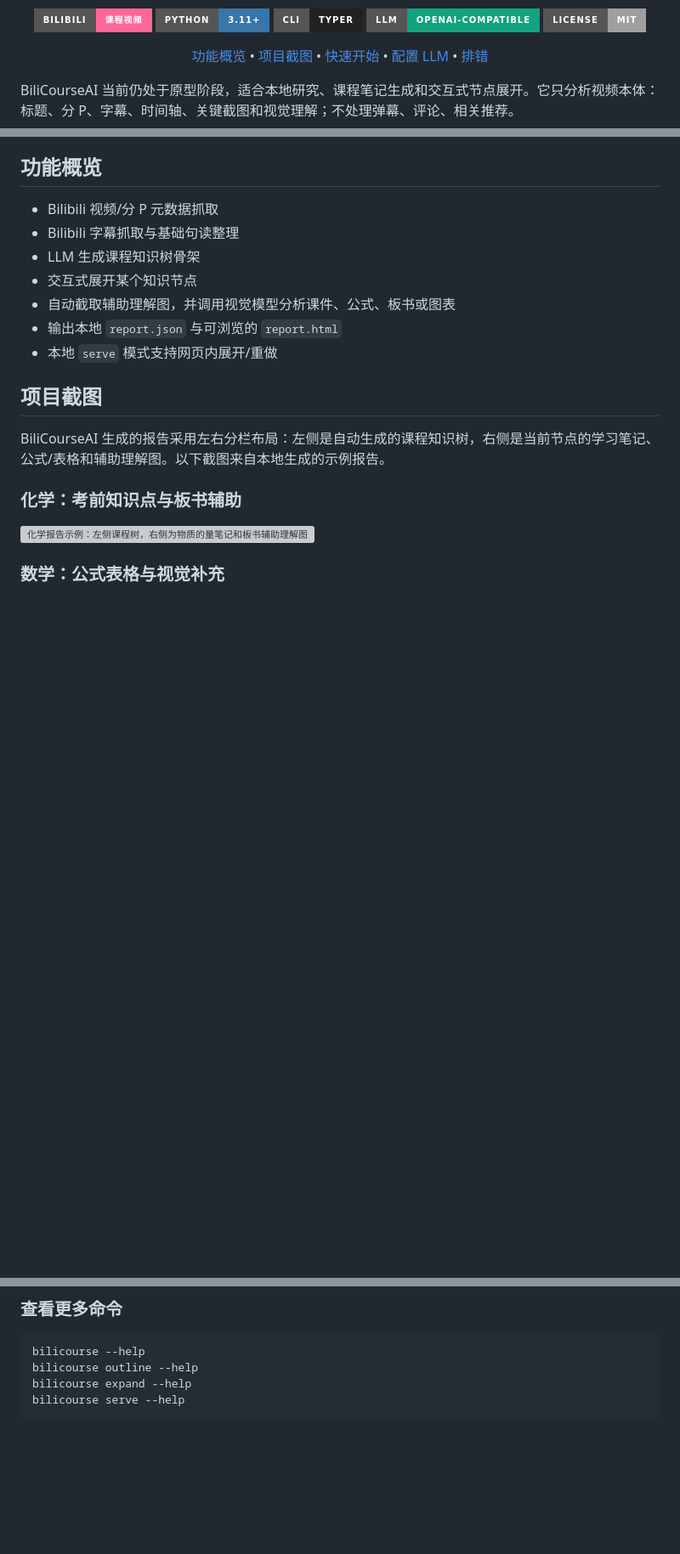
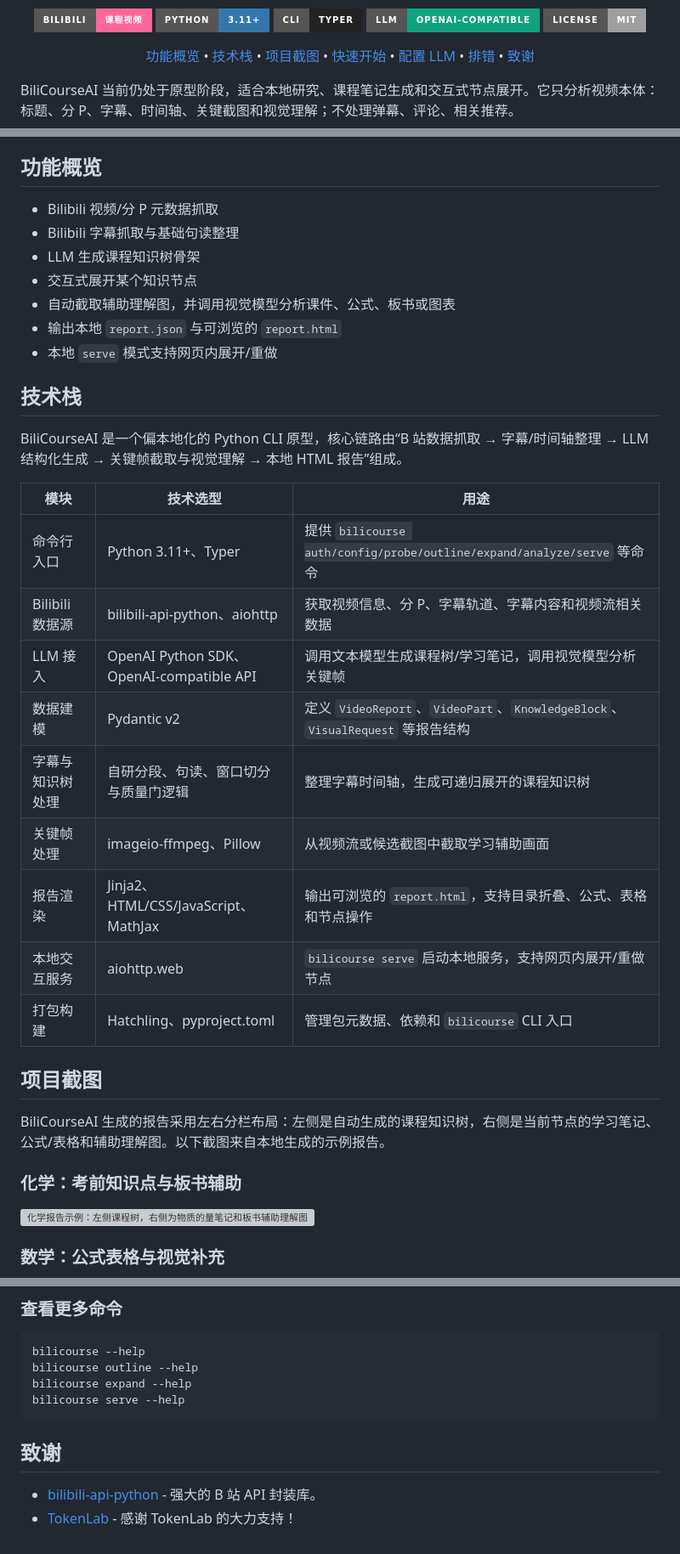
Before and after one commit to wangcy7889/BiliCourseAI, a Markdown page: README.md, 3 parts joined by grey strips. Shown at 85% size. Drawn GitHub-style; badges without logos; blank space fills up the shorter version; grey boxes are pictures that could not be loaded.

````diff
--- a/README.md
+++ b/README.md
@@ -13,7 +13,7 @@
 ![LLM](https://img.shields.io/badge/LLM-OpenAI--compatible-10A37F?style=for-the-badge&logo=openai&logoColor=white)
 ![License](https://img.shields.io/badge/License-MIT-lightgrey?style=for-the-badge)
 
-[功能概览](#功能概览) • [项目截图](#项目截图) • [快速开始](#从零生成一个报告) • [配置 LLM](#配置-llm) • [排错](#排错)
+[功能概览](#功能概览) • [技术栈](#技术栈) • [项目截图](#项目截图) • [快速开始](#从零生成一个报告) • [配置 LLM](#配置-llm) • [排错](#排错) • [致谢](#致谢)
 
 </div>
 
@@ -28,6 +28,22 @@ BiliCourseAI 当前仍处于原型阶段，适合本地研究、课程笔记生
 - 自动截取辅助理解图，并调用视觉模型分析课件、公式、板书或图表
 - 输出本地 `report.json` 与可浏览的 `report.html`
 - 本地 `serve` 模式支持网页内展开/重做
+
+## 技术栈
+
+BiliCourseAI 是一个偏本地化的 Python CLI 原型，核心链路由“B 站数据抓取 → 字幕/时间轴整理 → LLM 结构化生成 → 关键帧截取与视觉理解 → 本地 HTML 报告”组成。
+
+| 模块 | 技术选型 | 用途 |
+| --- | --- | --- |
+| 命令行入口 | Python 3.11+、Typer | 提供 `bilicourse auth/config/probe/outline/expand/analyze/serve` 等命令 |
+| Bilibili 数据源 | bilibili-api-python、aiohttp | 获取视频信息、分 P、字幕轨道、字幕内容和视频流相关数据 |
+| LLM 接入 | OpenAI Python SDK、OpenAI-compatible API | 调用文本模型生成课程树/学习笔记，调用视觉模型分析关键帧 |
+| 数据建模 | Pydantic v2 | 定义 `VideoReport`、`VideoPart`、`KnowledgeBlock`、`VisualRequest` 等报告结构 |
+| 字幕与知识树处理 | 自研分段、句读、窗口切分与质量门逻辑 | 整理字幕时间轴，生成可递归展开的课程知识树 |
+| 关键帧处理 | imageio-ffmpeg、Pillow | 从视频流或候选截图中截取学习辅助画面 |
+| 报告渲染 | Jinja2、HTML/CSS/JavaScript、MathJax | 输出可浏览的 `report.html`，支持目录折叠、公式、表格和节点操作 |
+| 本地交互服务 | aiohttp.web | `bilicourse serve` 启动本地服务，支持网页内展开/重做节点 |
+| 打包构建 | Hatchling、pyproject.toml | 管理包元数据、依赖和 `bilicourse` CLI 入口 |
 
 ## 项目截图
 
@@ -444,3 +460,8 @@ bilicourse outline --help
 bilicourse expand --help
 bilicourse serve --help
 ```
+
+## 致谢
+
+- [bilibili-api-python](https://github.com/Nemo2011/bilibili-api) - 强大的 B 站 API 封装库。
+- [TokenLab](https://tokenlab.cc.cd) - 感谢 TokenLab 的大力支持！
````
